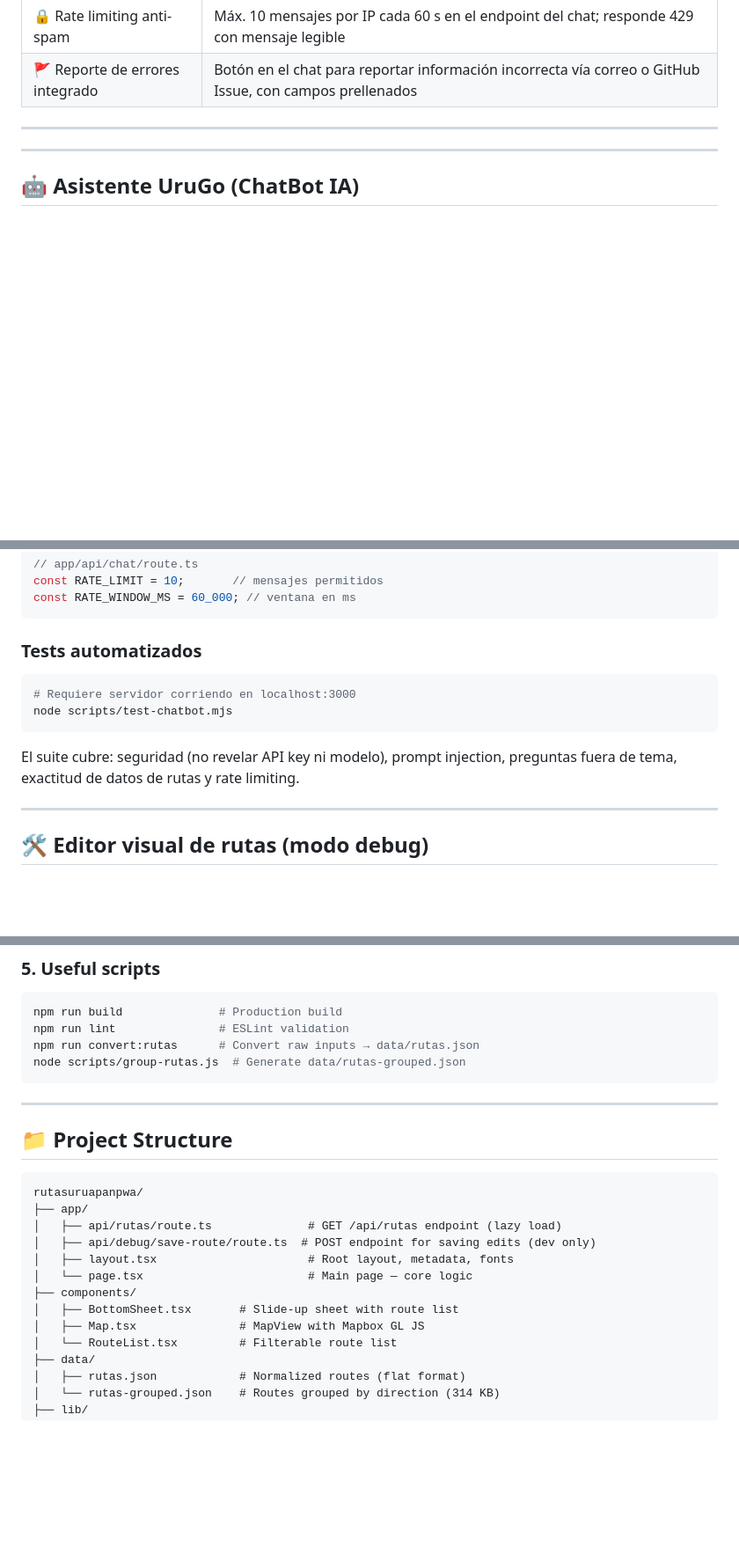
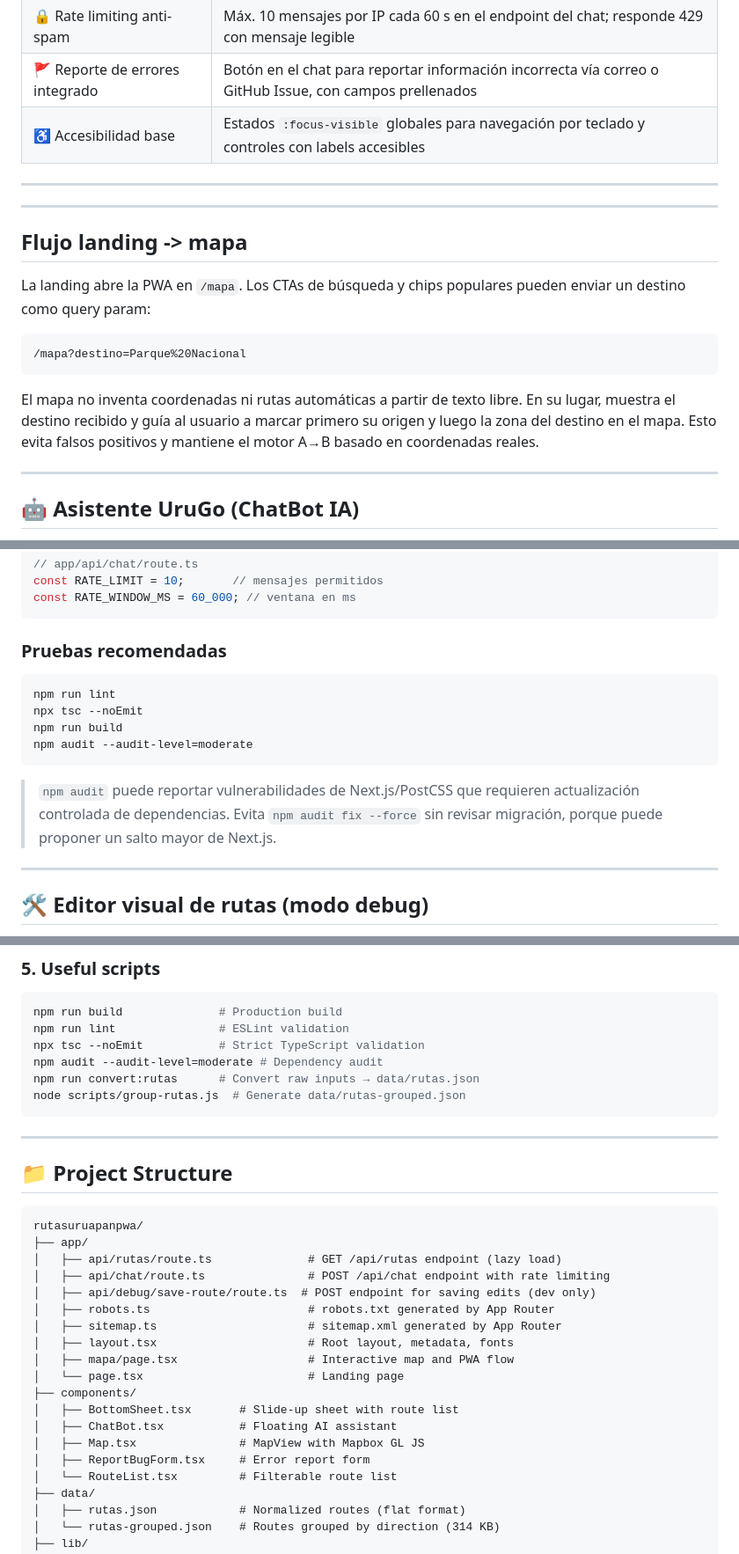
Before and after one commit to riantorres1975/rutasuruapanpwa, a Markdown page: README.md, 3 parts joined by grey strips. Shown at 88% size. Rendered like a GitHub page; blank space fills up the shorter version.

Commit message:
docs: actualizar README de PWA

````diff
--- a/README.md
+++ b/README.md
@@ -53,8 +54,21 @@ Los sistemas de transporte público en ciudades intermedias de México carecen d
 | 🤖 Asistente IA (UruGo Chat) | Chatbot con DeepSeek AI que responde preguntas sobre rutas, horarios y cómo llegar a destinos en Uruapan |
 | 🔒 Rate limiting anti-spam | Máx. 10 mensajes por IP cada 60 s en el endpoint del chat; responde 429 con mensaje legible |
 | 🚩 Reporte de errores integrado | Botón en el chat para reportar información incorrecta vía correo o GitHub Issue, con campos prellenados |
+| ♿ Accesibilidad base | Estados `:focus-visible` globales para navegación por teclado y controles con labels accesibles |
 
 ---
+
+---
+
+## Flujo landing -> mapa
+
+La landing abre la PWA en `/mapa`. Los CTAs de búsqueda y chips populares pueden enviar un destino como query param:
+
+```txt
+/mapa?destino=Parque%20Nacional
+```
+
+El mapa no inventa coordenadas ni rutas automáticas a partir de texto libre. En su lugar, muestra el destino recibido y guía al usuario a marcar primero su origen y luego la zona del destino en el mapa. Esto evita falsos positivos y mantiene el motor A→B basado en coordenadas reales.
 
 ---
 
@@ -86,14 +100,16 @@ const RATE_LIMIT = 10;       // mensajes permitidos
 const RATE_WINDOW_MS = 60_000; // ventana en ms
 ```
 
-### Tests automatizados
+### Pruebas recomendadas
 
 ```bash
-# Requiere servidor corriendo en localhost:3000
-node scripts/test-chatbot.mjs
+npm run lint
+npx tsc --noEmit
+npm run build
+npm audit --audit-level=moderate
 ```
 
-El suite cubre: seguridad (no revelar API key ni modelo), prompt injection, preguntas fuera de tema, exactitud de datos de rutas y rate limiting.
+> `npm audit` puede reportar vulnerabilidades de Next.js/PostCSS que requieren actualización controlada de dependencias. Evita `npm audit fix --force` sin revisar migración, porque puede proponer un salto mayor de Next.js.
 
 ---
 
@@ -491,6 +528,8 @@ Open [http://localhost:3000](http://localhost:3000) in your browser.
 ```bash
 npm run build              # Production build
 npm run lint               # ESLint validation
+npx tsc --noEmit           # Strict TypeScript validation
+npm audit --audit-level=moderate # Dependency audit
 npm run convert:rutas      # Convert raw inputs → data/rutas.json
 node scripts/group-rutas.js  # Generate data/rutas-grouped.json
 ```
@@ -503,12 +542,18 @@ node scripts/group-rutas.js  # Generate data/rutas-grouped.json
 rutasuruapanpwa/
 ├── app/
 │   ├── api/rutas/route.ts              # GET /api/rutas endpoint (lazy load)
+│   ├── api/chat/route.ts               # POST /api/chat endpoint with rate limiting
 │   ├── api/debug/save-route/route.ts  # POST endpoint for saving edits (dev only)
+│   ├── robots.ts                       # robots.txt generated by App Router
+│   ├── sitemap.ts                      # sitemap.xml generated by App Router
 │   ├── layout.tsx                      # Root layout, metadata, fonts
-│   └── page.tsx                        # Main page — core logic
+│   ├── mapa/page.tsx                   # Interactive map and PWA flow
+│   └── page.tsx                        # Landing page
 ├── components/
 │   ├── BottomSheet.tsx       # Slide-up sheet with route list
+│   ├── ChatBot.tsx           # Floating AI assistant
 │   ├── Map.tsx               # MapView with Mapbox GL JS
+│   ├── ReportBugForm.tsx     # Error report form
 │   └── RouteList.tsx         # Filterable route list
 ├── data/
 │   ├── rutas.json            # Normalized routes (flat format)
````
Also changed, not shown: other parts of README.md (+37 -9 lines).
